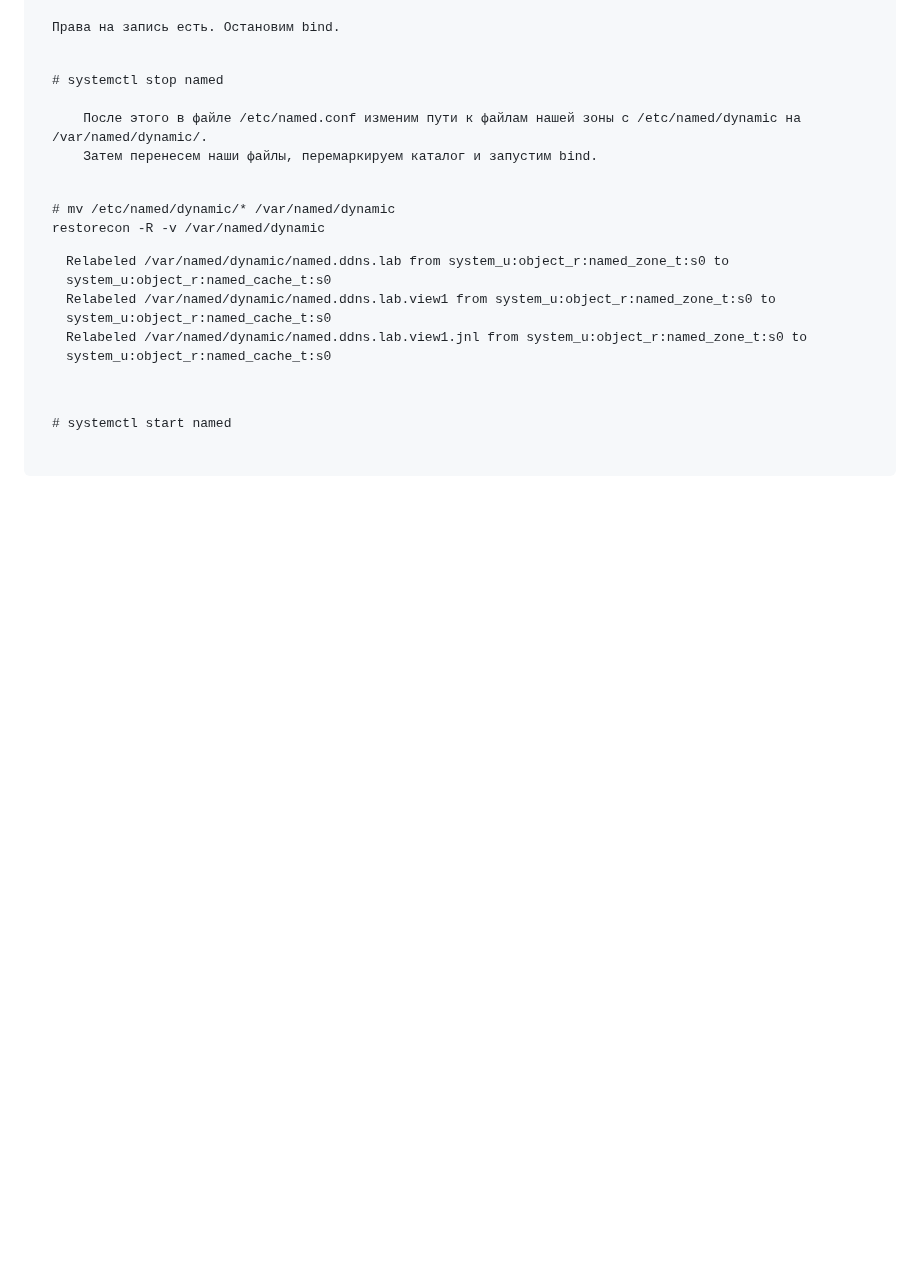
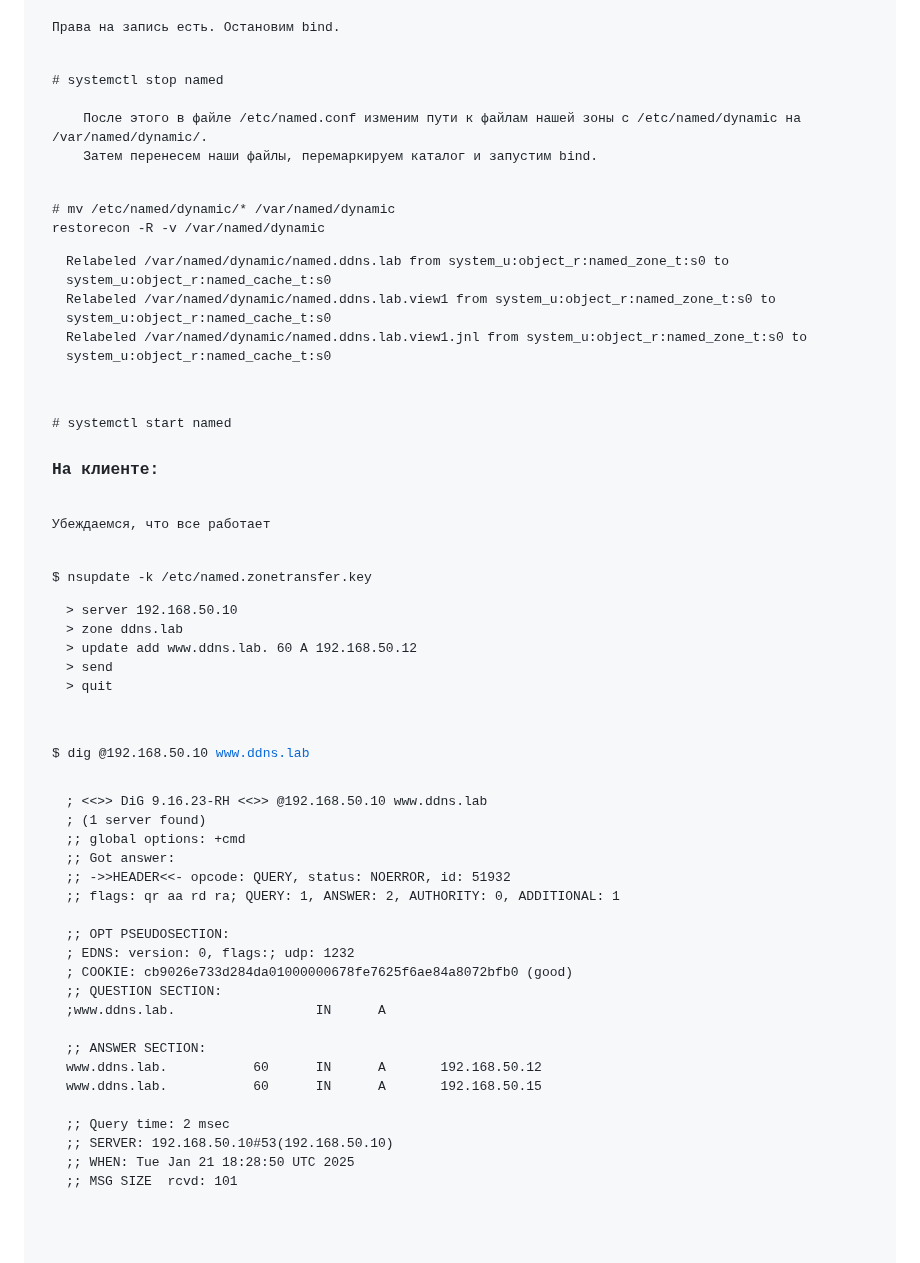
Before and after one commit to Pterodaktel/Linux2024, a Markdown page: selinux/2/Readme.md, the part around the change. GitHub-like rendering; blank space fills up the shorter version.

```diff
--- a/selinux/2/Readme.md
+++ b/selinux/2/Readme.md
@@ -298,3 +298,39 @@ Relabeled /var/named/dynamic/named.ddns.lab.view1 from system_u:object_r:named_z
 Relabeled /var/named/dynamic/named.ddns.lab.view1.jnl from system_u:object_r:named_zone_t:s0 to system_u:object_r:named_cache_t:s0
 </pre>
 <code># systemctl start named</code>
+
+<h3>На клиенте:</h3>
+<p>Убеждаемся, что все работает</p>
+<code>$ nsupdate -k /etc/named.zonetransfer.key</code>
+<pre>
+> server 192.168.50.10
+> zone ddns.lab
+> update add www.ddns.lab. 60 A 192.168.50.12
+> send
+> quit
+</pre>
+
+<code>$ dig @192.168.50.10 www.ddns.lab</code>
+<pre>
+; <<>> DiG 9.16.23-RH <<>> @192.168.50.10 www.ddns.lab
+; (1 server found)
+;; global options: +cmd
+;; Got answer:
+;; ->>HEADER<<- opcode: QUERY, status: NOERROR, id: 51932
+;; flags: qr aa rd ra; QUERY: 1, ANSWER: 2, AUTHORITY: 0, ADDITIONAL: 1
+
+;; OPT PSEUDOSECTION:
+; EDNS: version: 0, flags:; udp: 1232
+; COOKIE: cb9026e733d284da01000000678fe7625f6ae84a8072bfb0 (good)
+;; QUESTION SECTION:
+;www.ddns.lab.                  IN      A
+
+;; ANSWER SECTION:
+www.ddns.lab.           60      IN      A       192.168.50.12
+www.ddns.lab.           60      IN      A       192.168.50.15
+
+;; Query time: 2 msec
+;; SERVER: 192.168.50.10#53(192.168.50.10)
+;; WHEN: Tue Jan 21 18:28:50 UTC 2025
+;; MSG SIZE  rcvd: 101
+</pre>
```
